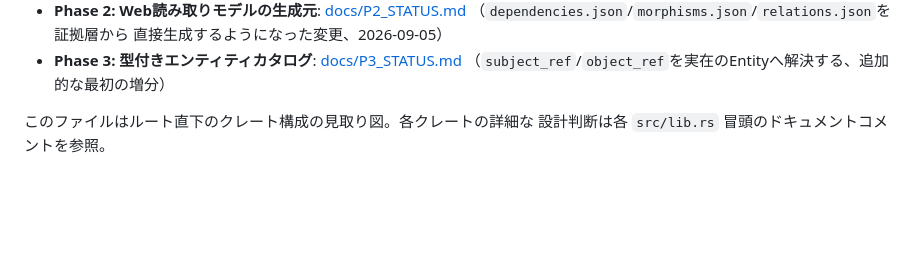
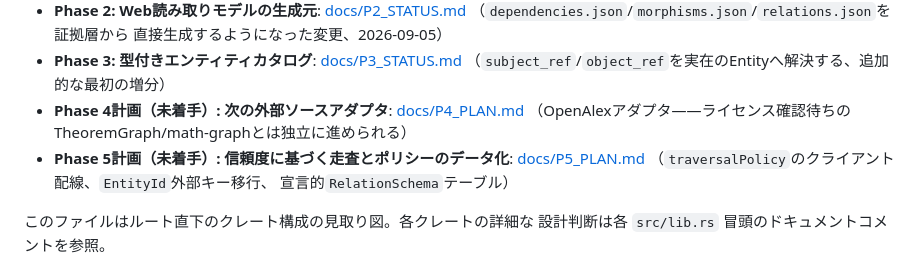
Before and after one commit to ebunakousei-hub/mathesis-web, a Markdown page: README.md, the part around the change. Rendered like a GitHub page; blank space fills up the shorter version.

```diff
--- a/README.md
+++ b/README.md
@@ -21,6 +21,12 @@ Lean/Coq の証明支援系や arXiv から数学的知識を構造化し、検
   直接生成するようになった変更、2026-09-05）
 - **Phase 3: 型付きエンティティカタログ**: [docs/P3_STATUS.md](docs/P3_STATUS.md)
   （`subject_ref`/`object_ref`を実在のEntityへ解決する、追加的な最初の増分）
+- **Phase 4計画（未着手）: 次の外部ソースアダプタ**: [docs/P4_PLAN.md](docs/P4_PLAN.md)
+  （OpenAlexアダプタ——ライセンス確認待ちのTheoremGraph/math-graphとは独立に進められる）
+- **Phase 5計画（未着手）: 信頼度に基づく走査とポリシーのデータ化**:
+  [docs/P5_PLAN.md](docs/P5_PLAN.md)
+  （`traversalPolicy`のクライアント配線、`EntityId`外部キー移行、
+  宣言的`RelationSchema`テーブル）
 
 このファイルはルート直下のクレート構成の見取り図。各クレートの詳細な
 設計判断は各 `src/lib.rs` 冒頭のドキュメントコメントを参照。
```
Also changed, not shown: docs/P4_PLAN.md (added, +136 -0 lines), docs/P5_PLAN.md (added, +159 -0 lines).
